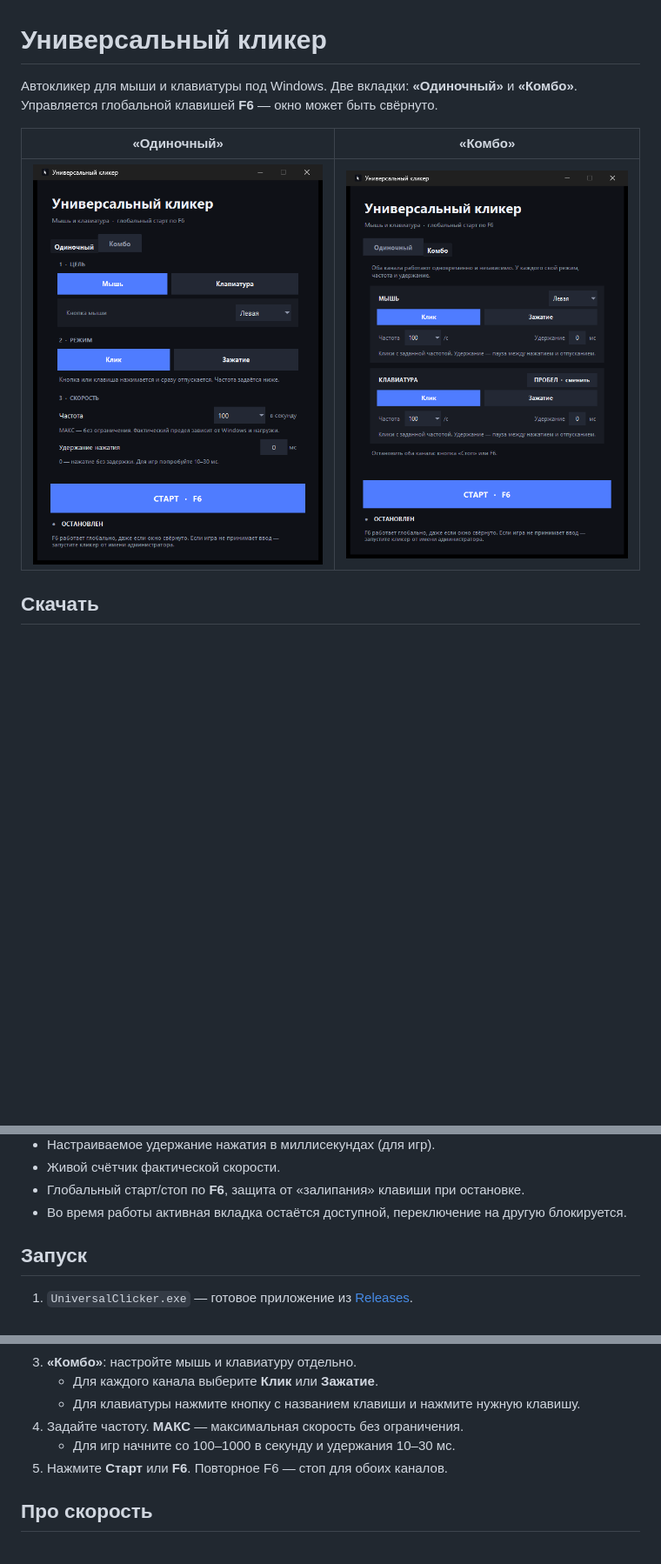
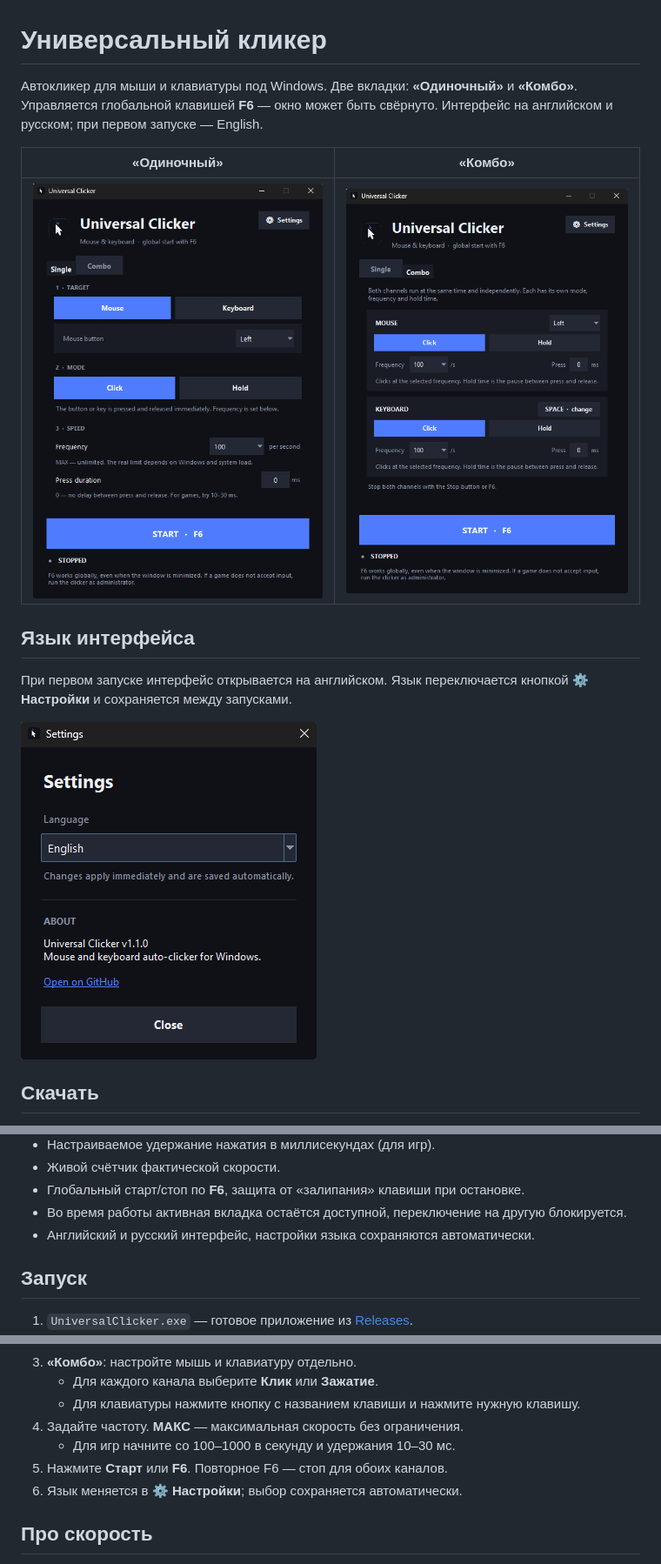
Before and after one commit to glor2w/universal-clicker, a Markdown page: README.md, 3 parts joined by grey strips. Shown at 87% size. GitHub-like rendering; pictures changed too: screenshots/combo.png, screenshots/settings.png (added), screenshots/single.png; blank space fills up the shorter version.

Commit message:
Add bilingual UI and settings window

```diff
--- a/README.md
+++ b/README.md
@@ -1,10 +1,16 @@
 # Универсальный кликер
 
-Автокликер для мыши и клавиатуры под Windows. Две вкладки: **«Одиночный»** и **«Комбо»**. Управляется глобальной клавишей **F6** — окно может быть свёрнуто.
+Автокликер для мыши и клавиатуры под Windows. Две вкладки: **«Одиночный»** и **«Комбо»**. Управляется глобальной клавишей **F6** — окно может быть свёрнуто. Интерфейс на английском и русском; при первом запуске — English.
 
 | «Одиночный» | «Комбо» |
 |:---:|:---:|
 | ![Вкладка «Одиночный»](screenshots/single.png) | ![Вкладка «Комбо»](screenshots/combo.png) |
+
+## Язык интерфейса
+
+При первом запуске интерфейс открывается на английском. Язык переключается кнопкой **⚙ Настройки** и сохраняется между запусками.
+
+![Настройки](screenshots/settings.png)
 
 ## Скачать
 
@@ -25,6 +31,7 @@
 - Живой счётчик фактической скорости.
 - Глобальный старт/стоп по **F6**, защита от «залипания» клавиши при остановке.
 - Во время работы активная вкладка остаётся доступной, переключение на другую блокируется.
+- Английский и русский интерфейс, настройки языка сохраняются автоматически.
 
 ## Запуск
 
@@ -49,6 +56,7 @@
 4. Задайте частоту. **МАКС** — максимальная скорость без ограничения.
    - Для игр начните со 100–1000 в секунду и удержания 10–30 мс.
 5. Нажмите **Старт** или **F6**. Повторное F6 — стоп для обоих каналов.
+6. Язык меняется в **⚙ Настройки**; выбор сохраняется автоматически.
 
 ## Про скорость
 
```
Also changed, not shown: other parts of README.md (+1 -0 lines), 1 other file.
